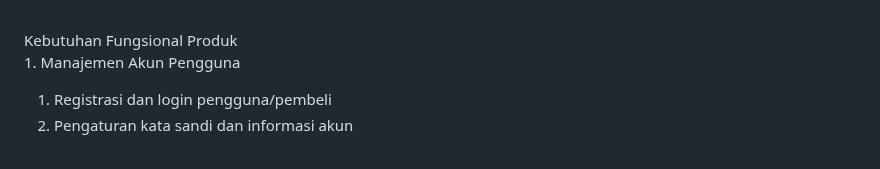
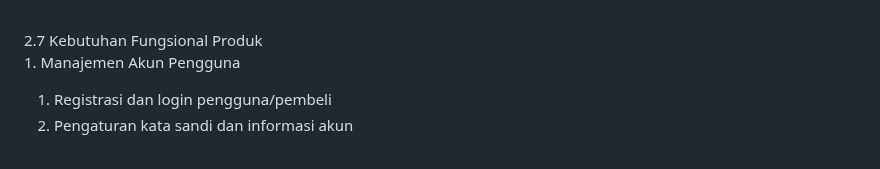
Before and after one commit to ilmanurr/preloved-you, a Markdown page: README.md, the part around the change. GitHub-like rendering.

```diff
--- a/README.md
+++ b/README.md
@@ -97,7 +97,7 @@ Dengan adanya website ini diharapkan dapat memudahkan para customer dari Prelove
 <img src="https://github.com/ilmanurr/preloved-you/blob/main/image/use%20case%20preloved%20you%202.jpg?raw=true">
 </ol>
 
-<br>Kebutuhan Fungsional Produk</br>
+<br>2.7 Kebutuhan Fungsional Produk</br>
  <br>1. Manajemen Akun Pengguna</br>
   <ol>
    <li>Registrasi dan login pengguna/pembeli</li>
```
